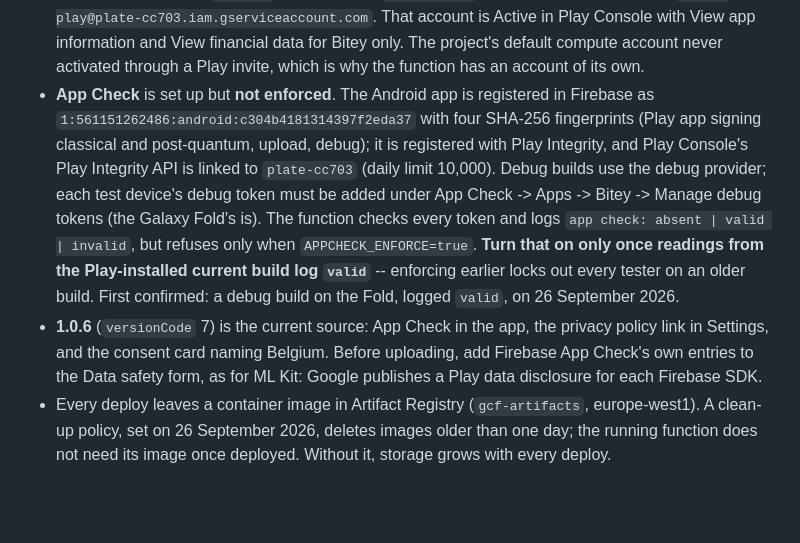
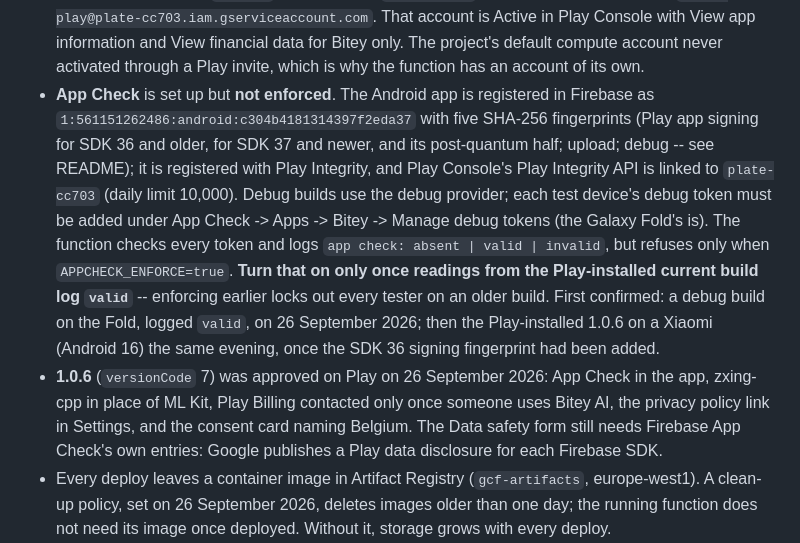
Before and after one commit to zandaulion/bitey, a Markdown page: store/MANUAL_RELEASE_GUIDE.md, the part around the change. Drawn GitHub-style; blank space fills up the shorter version.

```diff
--- a/store/MANUAL_RELEASE_GUIDE.md
+++ b/store/MANUAL_RELEASE_GUIDE.md
@@ -33,9 +33,9 @@ go into GitHub.
   Bitey only. The project's default compute account never activated through a
   Play invite, which is why the function has an account of its own.
 - **App Check** is set up but **not enforced**. The Android app is registered
-  in Firebase as `1:561151262486:android:c304b4181314397f2eda37` with four
-  SHA-256 fingerprints (Play app signing classical and post-quantum, upload,
-  debug); it is registered with Play Integrity, and Play Console's Play
+  in Firebase as `1:561151262486:android:c304b4181314397f2eda37` with five
+  SHA-256 fingerprints (Play app signing for SDK 36 and older, for SDK 37 and
+  newer, and its post-quantum half; upload; debug -- see README); it is registered with Play Integrity, and Play Console's Play
   Integrity API is linked to `plate-cc703` (daily limit 10,000). Debug builds
   use the debug provider; each test device's debug token must be added under
   App Check -> Apps -> Bitey -> Manage debug tokens (the Galaxy Fold's is).
@@ -43,11 +43,15 @@ go into GitHub.
   invalid`, but refuses only when `APPCHECK_ENFORCE=true`. **Turn that on only
   once readings from the Play-installed current build log `valid`** --
   enforcing earlier locks out every tester on an older build. First
-  confirmed: a debug build on the Fold, logged `valid`, on 26 September 2026.
-- **1.0.6** (`versionCode` 7) is the current source: App Check in the app, the
-  privacy policy link in Settings, and the consent card naming Belgium. Before
-  uploading, add Firebase App Check's own entries to the Data safety form, as
-  for ML Kit: Google publishes a Play data disclosure for each Firebase SDK.
+  confirmed: a debug build on the Fold, logged `valid`, on 26 September 2026;
+  then the Play-installed 1.0.6 on a Xiaomi (Android 16) the same evening,
+  once the SDK 36 signing fingerprint had been added.
+- **1.0.6** (`versionCode` 7) was approved on Play on 26 September 2026: App
+  Check in the app, zxing-cpp in place of ML Kit, Play Billing contacted only
+  once someone uses Bitey AI, the privacy policy link in Settings, and the
+  consent card naming Belgium. The Data safety form still needs Firebase App
+  Check's own entries: Google publishes a Play data disclosure for each
+  Firebase SDK.
 - Every deploy leaves a container image in Artifact Registry
   (`gcf-artifacts`, europe-west1). A clean-up policy, set on 26 September 2026,
   deletes images older than one day; the running function does not need its
```
Also changed, not shown: store/README.md (+15 -5 lines).
